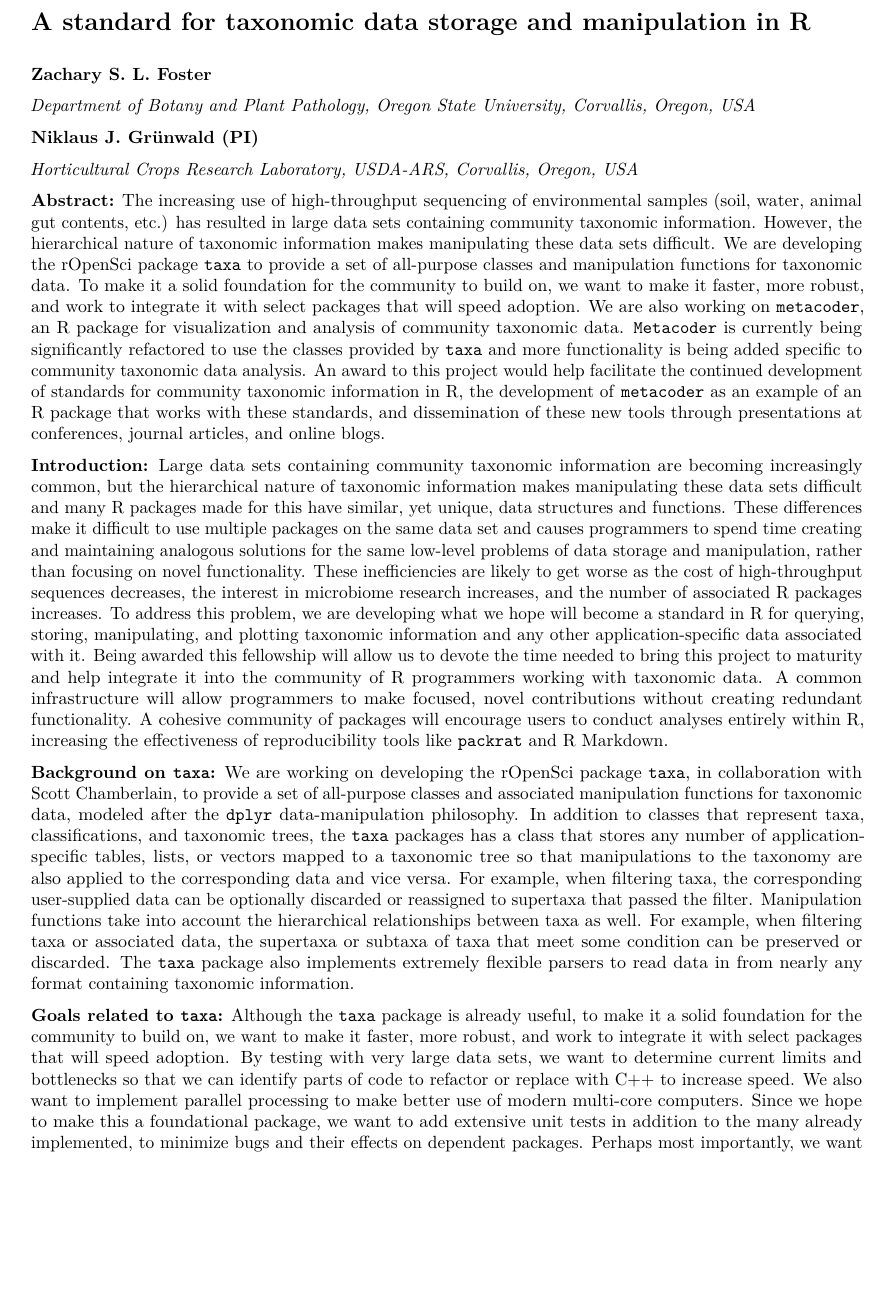
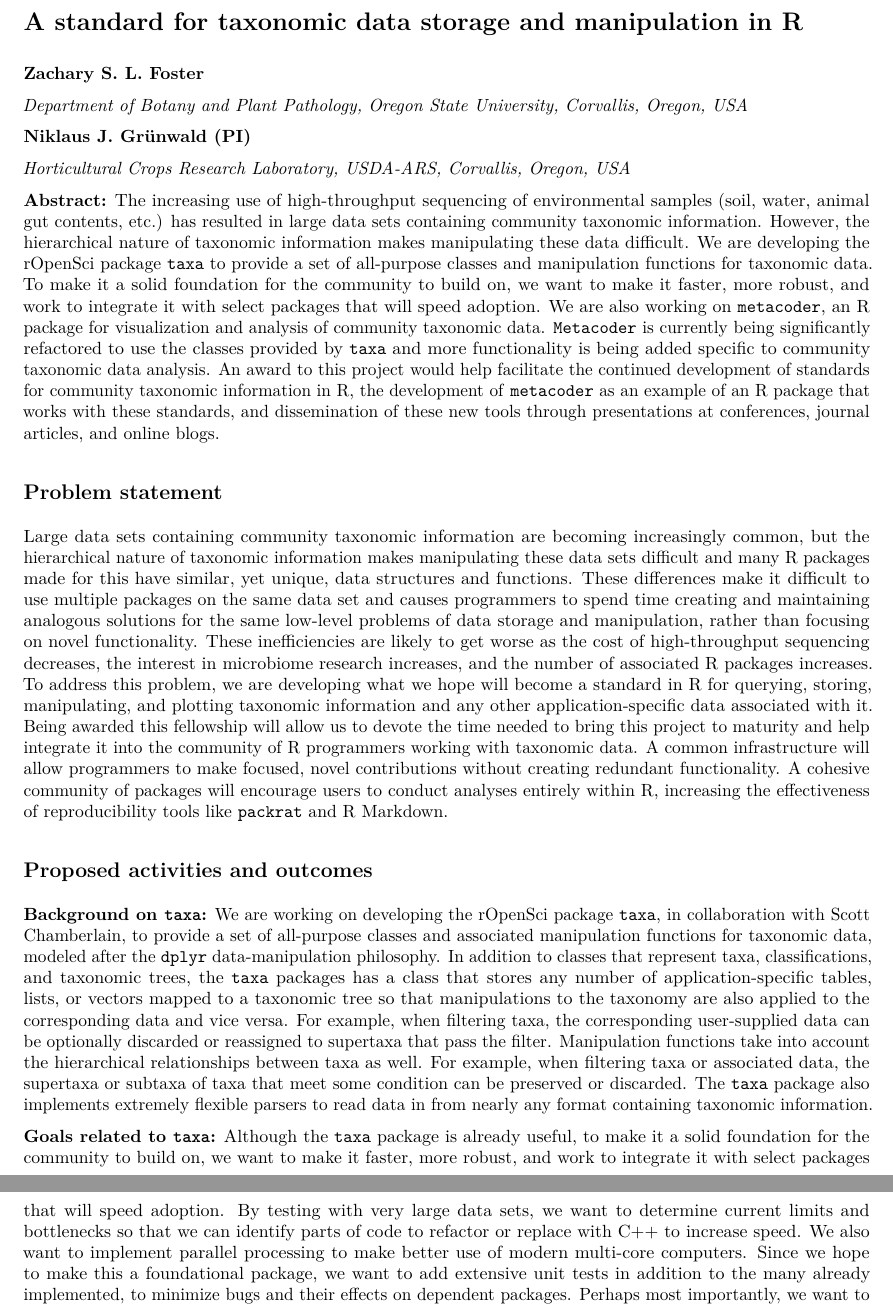
Before and after one commit to grunwaldlab/ropensci_fellowship_2017, an R Markdown document (foster_grunwald_2017_fellowship_application.Rmd): part of page 1 of 4 before the commit and two parts of pages 1 and 2 of 4 after it, the two joined at a grey line, cut so that both start at the same text, the shorter picture padded with empty space. The pictures show the output file foster_grunwald_2017_fellowship_application.pdf that the author committed with the source.

Commit message:
version submitted

```diff
--- a/foster_grunwald_2017_fellowship_application.Rmd
+++ b/foster_grunwald_2017_fellowship_application.Rmd
@@ -3,7 +3,7 @@ output:
   pdf_document: default
   html_document: default
 bibliography: bibliography.bib
-geometry: margin=0.99in
+geometry: margin=0.93in
 ---
 
 # A standard for taxonomic data storage and manipulation in R
@@ -18,26 +18,29 @@ geometry: margin=0.99in
 
 **Abstract:**
 The increasing use of high-throughput sequencing of environmental samples (soil, water, animal gut contents, etc.) has resulted in large data sets containing community taxonomic information.
-However, the hierarchical nature of taxonomic information makes manipulating these data sets difficult.
+However, the hierarchical nature of taxonomic information makes manipulating these data difficult.
 We are developing the rOpenSci package `taxa` to provide a set of all-purpose classes and manipulation functions for taxonomic data.
 To make it a solid foundation for the community to build on, we want to make it faster, more robust, and work to integrate it with select packages that will speed adoption.
 We are also working on `metacoder`, an R package for visualization and analysis of community taxonomic data.
 `Metacoder` is currently being significantly refactored to use the classes provided by `taxa` and more functionality is being added specific to community taxonomic data analysis.
 An award to this project would help facilitate the continued development of standards for community taxonomic information in R, the development of `metacoder` as an example of an R package that works with these standards, and dissemination of these new tools through presentations at conferences, journal articles, and online blogs.
 
-**Introduction:**
+## Problem statement
+
 Large data sets containing community taxonomic information are becoming increasingly common, but the hierarchical nature of taxonomic information makes manipulating these data sets difficult and many R packages made for this have similar, yet unique, data structures and functions.
 These differences make it difficult to use multiple packages on the same data set and causes programmers to spend time creating and maintaining analogous solutions for the same low-level problems of data storage and manipulation, rather than focusing on novel functionality.
-These inefficiencies are likely to get worse as the cost of high-throughput sequences decreases, the interest in microbiome research increases, and the number of associated R packages increases.
+These inefficiencies are likely to get worse as the cost of high-throughput sequencing decreases, the interest in microbiome research increases, and the number of associated R packages increases.
 To address this problem, we are developing what we hope will become a standard in R for querying, storing, manipulating, and plotting taxonomic information and any other application-specific data associated with it.
 Being awarded this fellowship will allow us to devote the time needed to bring this project to maturity and help integrate it into the community of R programmers working with taxonomic data.
 A common infrastructure will allow programmers to make focused, novel contributions without creating redundant functionality.
 A cohesive community of packages will encourage users to conduct analyses entirely within R, increasing the effectiveness of reproducibility tools like `packrat` and R Markdown.
 
+## Proposed activities and outcomes
+
 **Background on `taxa`:**
 We are working on developing the rOpenSci package `taxa`, in collaboration with Scott Chamberlain, to provide a set of all-purpose classes and associated manipulation functions for taxonomic data, modeled after the `dplyr` data-manipulation philosophy.
 In addition to classes that represent taxa, classifications, and taxonomic trees, the `taxa` packages has a class that stores any number of application-specific tables, lists, or vectors mapped to a taxonomic tree so that manipulations to the taxonomy are also applied to the corresponding data and vice versa.
-For example, when filtering taxa, the corresponding user-supplied data can be optionally discarded or reassigned to supertaxa that passed the filter.
+For example, when filtering taxa, the corresponding user-supplied data can be optionally discarded or reassigned to supertaxa that pass the filter.
 Manipulation functions take into account the hierarchical relationships between taxa as well.
 For example, when filtering taxa or associated data, the supertaxa or subtaxa of taxa that meet some condition can be preserved or discarded.
 The `taxa` package also implements extremely flexible parsers to read data in from nearly any format containing taxonomic information.
```
Also changed, not shown: foster_grunwald_2017_fellowship_application.pdf, foster_grunwald_2017_fellowship_application.Rmd (6 more changed lines), 1 other file.
